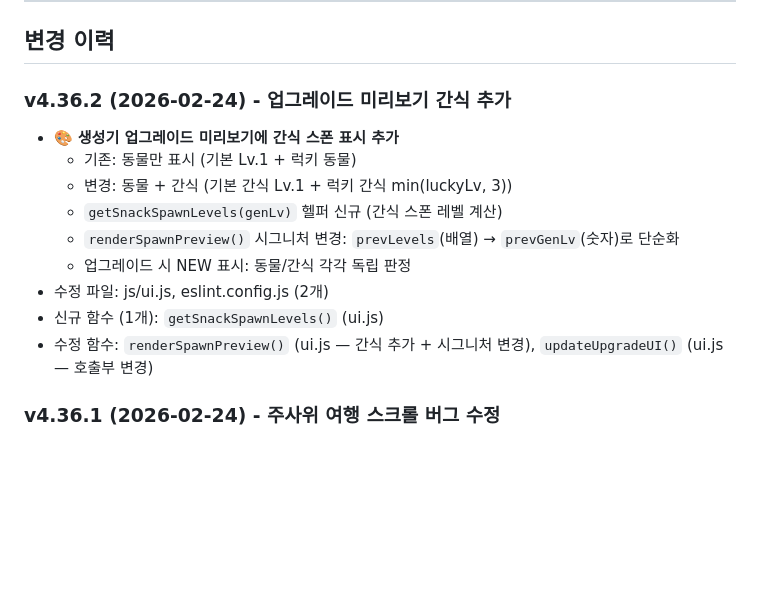
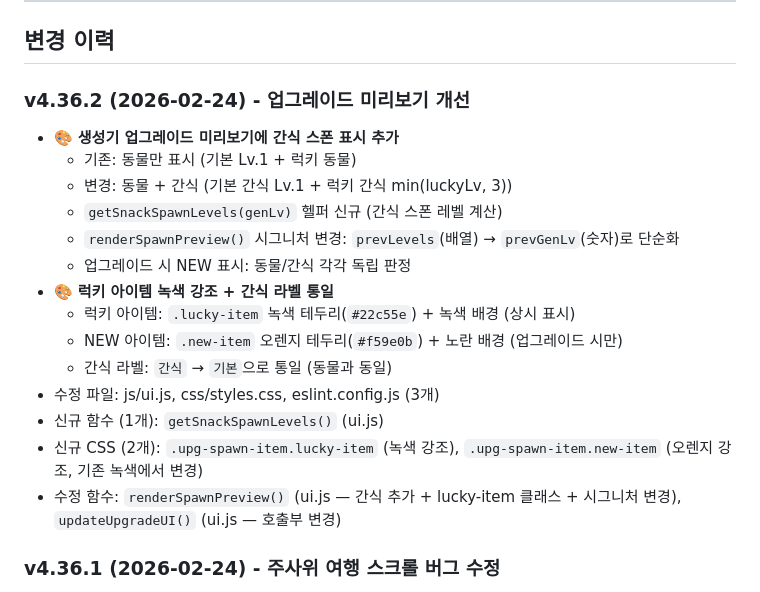
Before and after one commit to pmsecon1-code/merge-game, a Markdown page: handoff.md, the part around the change. Drawn GitHub-style; blank space fills up the shorter version.

Commit message:
docs: handoff.md v4.36.2 갱신 (럭키 강조 + 간식 라벨)
Co-Authored-By: Claude Opus 4.6 <noreply@anthropic.com>

```diff
--- a/handoff.md
+++ b/handoff.md
@@ -944,16 +944,21 @@ firebase deploy --only firestore:rules   # 보안 규칙
 
 ## 변경 이력
 
-### v4.36.2 (2026-02-24) - 업그레이드 미리보기 간식 추가
+### v4.36.2 (2026-02-24) - 업그레이드 미리보기 개선
 - 🎨 **생성기 업그레이드 미리보기에 간식 스폰 표시 추가**
   - 기존: 동물만 표시 (기본 Lv.1 + 럭키 동물)
   - 변경: 동물 + 간식 (기본 간식 Lv.1 + 럭키 간식 min(luckyLv, 3))
   - `getSnackSpawnLevels(genLv)` 헬퍼 신규 (간식 스폰 레벨 계산)
   - `renderSpawnPreview()` 시그니처 변경: `prevLevels`(배열) → `prevGenLv`(숫자)로 단순화
   - 업그레이드 시 NEW 표시: 동물/간식 각각 독립 판정
-- 수정 파일: js/ui.js, eslint.config.js (2개)
+- 🎨 **럭키 아이템 녹색 강조 + 간식 라벨 통일**
+  - 럭키 아이템: `.lucky-item` 녹색 테두리(`#22c55e`) + 녹색 배경 (상시 표시)
+  - NEW 아이템: `.new-item` 오렌지 테두리(`#f59e0b`) + 노란 배경 (업그레이드 시만)
+  - 간식 라벨: `간식` → `기본`으로 통일 (동물과 동일)
+- 수정 파일: js/ui.js, css/styles.css, eslint.config.js (3개)
 - 신규 함수 (1개): `getSnackSpawnLevels()` (ui.js)
-- 수정 함수: `renderSpawnPreview()` (ui.js — 간식 추가 + 시그니처 변경), `updateUpgradeUI()` (ui.js — 호출부 변경)
+- 신규 CSS (2개): `.upg-spawn-item.lucky-item` (녹색 강조), `.upg-spawn-item.new-item` (오렌지 강조, 기존 녹색에서 변경)
+- 수정 함수: `renderSpawnPreview()` (ui.js — 간식 추가 + lucky-item 클래스 + 시그니처 변경), `updateUpgradeUI()` (ui.js — 호출부 변경)
 
 ### v4.36.1 (2026-02-24) - 주사위 여행 스크롤 버그 수정
 - 🐛 **주사위 여행 탭/주사위 굴림 후 현재 위치 스크롤 안 되는 버그 수정** (4가지 원인 해결)
```
